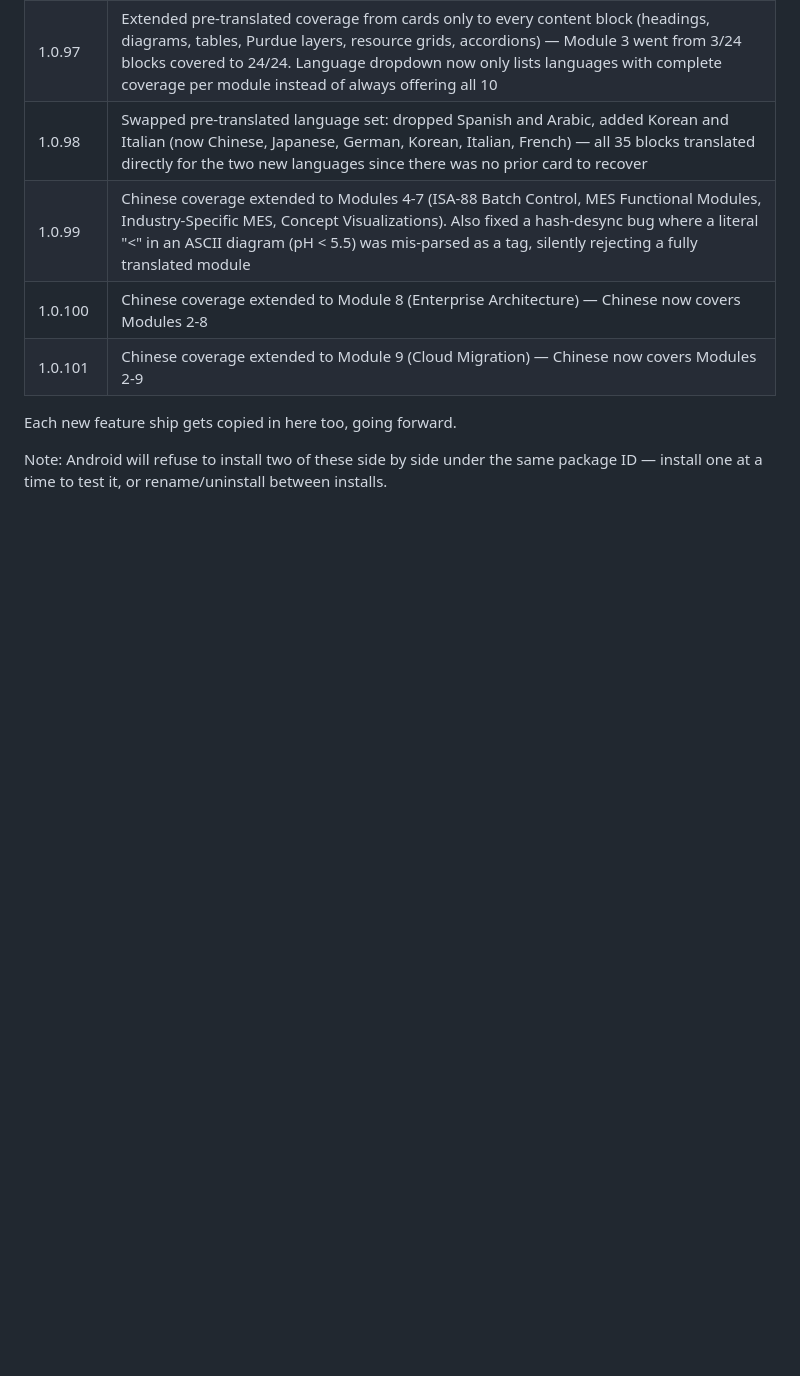
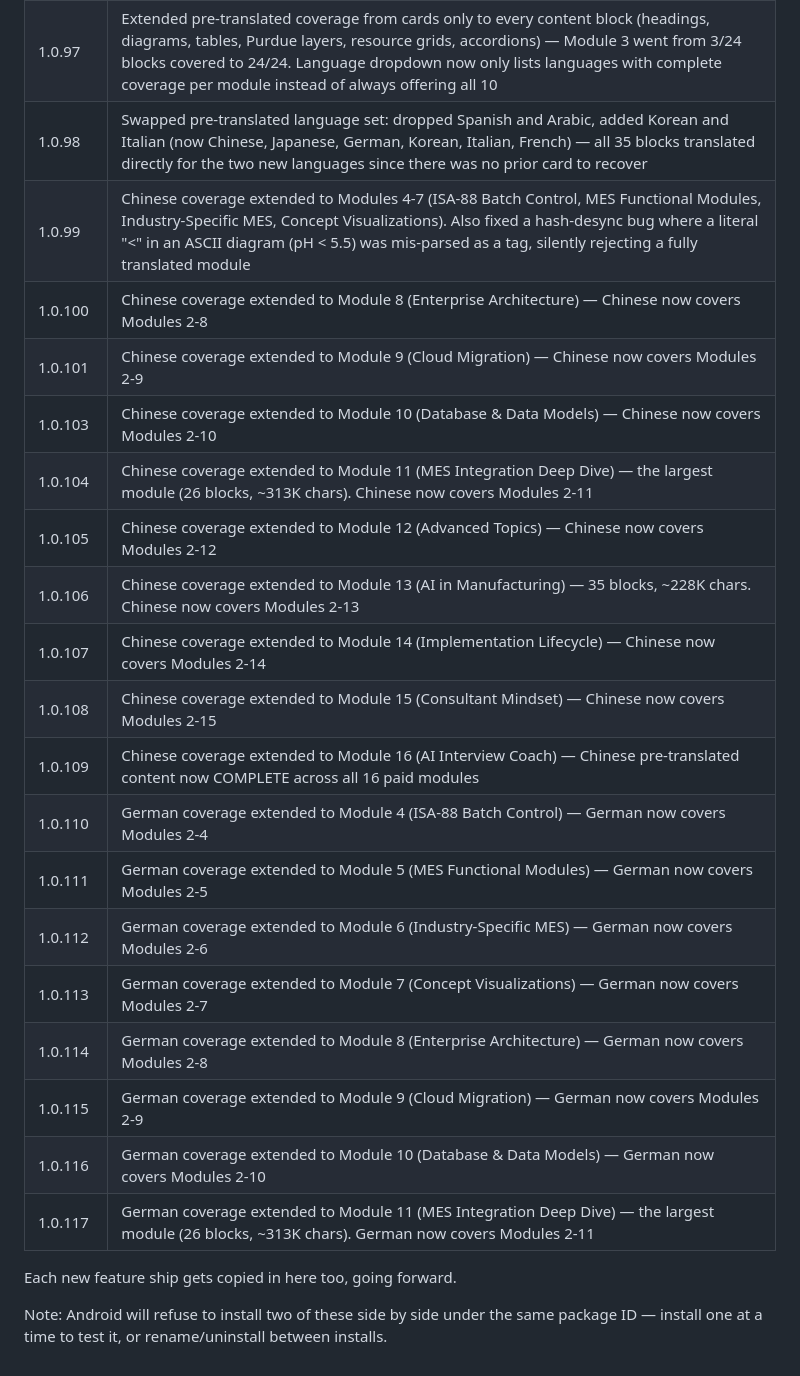
Before and after one commit to Akshay-devrepository/mes-architect-app, a Markdown page: apk-releases/README.md, the part around the change. Rendered like a GitHub page; blank space fills up the shorter version.

Commit message:
Log v1.0.117 (German Module 11) in release README
Co-Authored-By: Claude Opus 5 <noreply@anthropic.com>

```diff
--- a/apk-releases/README.md
+++ b/apk-releases/README.md
@@ -48,6 +48,21 @@ Naming: `MES-Architect-v<version>-<feature>.apk`
 | 1.0.99  | Chinese coverage extended to Modules 4-7 (ISA-88 Batch Control, MES Functional Modules, Industry-Specific MES, Concept Visualizations). Also fixed a hash-desync bug where a literal "<" in an ASCII diagram (pH < 5.5) was mis-parsed as a tag, silently rejecting a fully translated module |
 | 1.0.100 | Chinese coverage extended to Module 8 (Enterprise Architecture) — Chinese now covers Modules 2-8 |
 | 1.0.101 | Chinese coverage extended to Module 9 (Cloud Migration) — Chinese now covers Modules 2-9 |
+| 1.0.103 | Chinese coverage extended to Module 10 (Database & Data Models) — Chinese now covers Modules 2-10 |
+| 1.0.104 | Chinese coverage extended to Module 11 (MES Integration Deep Dive) — the largest module (26 blocks, ~313K chars). Chinese now covers Modules 2-11 |
+| 1.0.105 | Chinese coverage extended to Module 12 (Advanced Topics) — Chinese now covers Modules 2-12 |
+| 1.0.106 | Chinese coverage extended to Module 13 (AI in Manufacturing) — 35 blocks, ~228K chars. Chinese now covers Modules 2-13 |
+| 1.0.107 | Chinese coverage extended to Module 14 (Implementation Lifecycle) — Chinese now covers Modules 2-14 |
+| 1.0.108 | Chinese coverage extended to Module 15 (Consultant Mindset) — Chinese now covers Modules 2-15 |
+| 1.0.109 | Chinese coverage extended to Module 16 (AI Interview Coach) — Chinese pre-translated content now COMPLETE across all 16 paid modules |
+| 1.0.110 | German coverage extended to Module 4 (ISA-88 Batch Control) — German now covers Modules 2-4 |
+| 1.0.111 | German coverage extended to Module 5 (MES Functional Modules) — German now covers Modules 2-5 |
+| 1.0.112 | German coverage extended to Module 6 (Industry-Specific MES) — German now covers Modules 2-6 |
+| 1.0.113 | German coverage extended to Module 7 (Concept Visualizations) — German now covers Modules 2-7 |
+| 1.0.114 | German coverage extended to Module 8 (Enterprise Architecture) — German now covers Modules 2-8 |
+| 1.0.115 | German coverage extended to Module 9 (Cloud Migration) — German now covers Modules 2-9 |
+| 1.0.116 | German coverage extended to Module 10 (Database & Data Models) — German now covers Modules 2-10 |
+| 1.0.117 | German coverage extended to Module 11 (MES Integration Deep Dive) — the largest module (26 blocks, ~313K chars). German now covers Modules 2-11 |
 
 Each new feature ship gets copied in here too, going forward.
 
```
